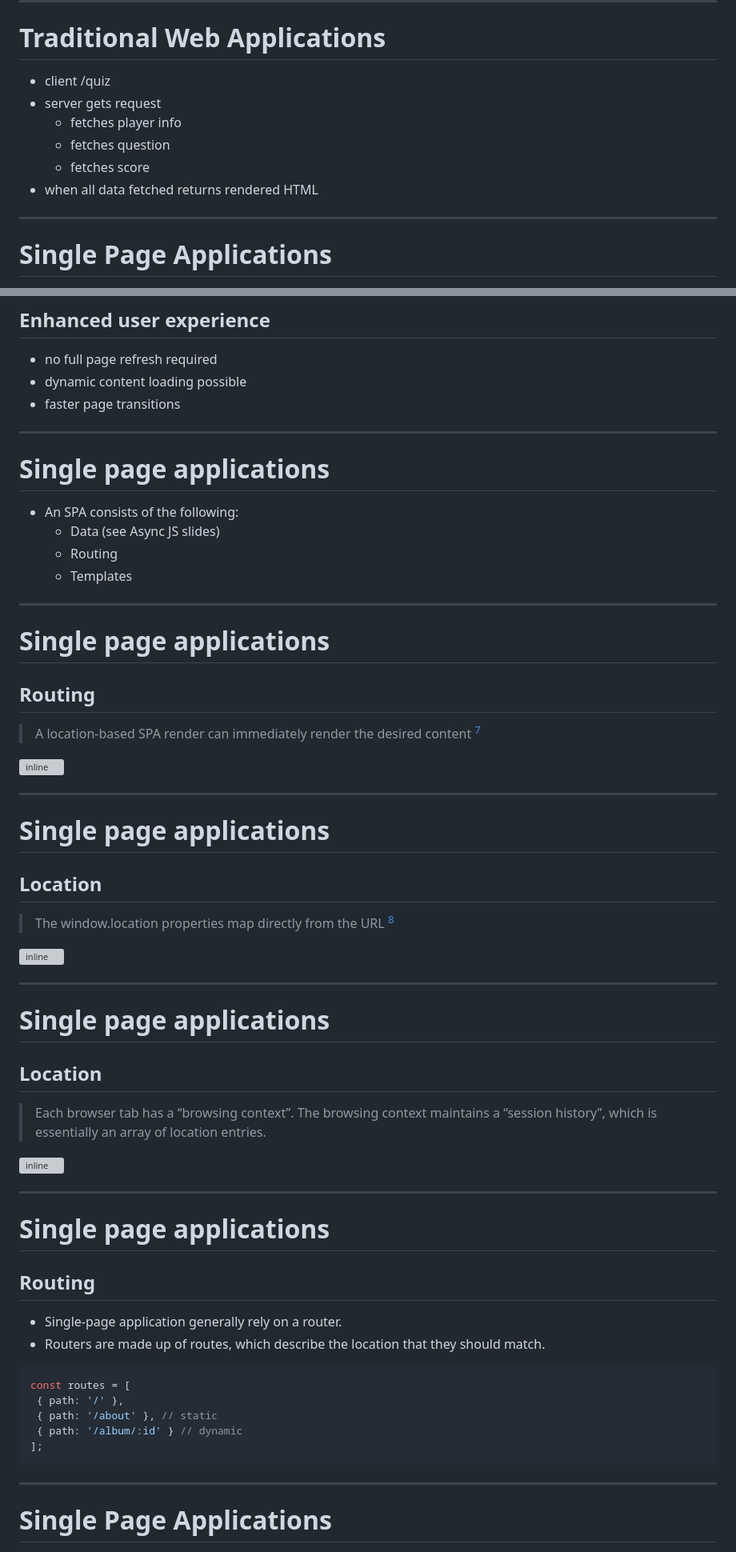
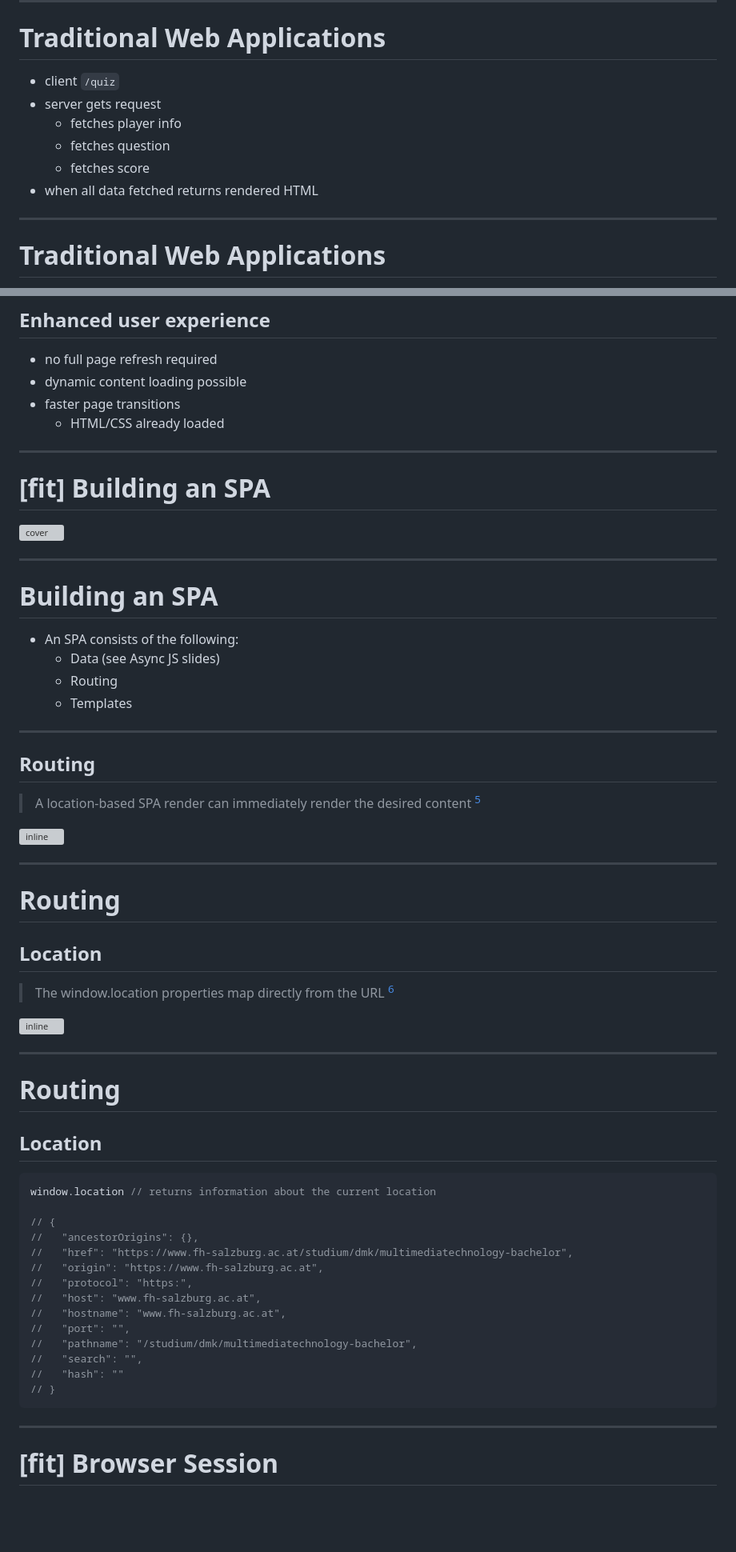
Before and after one commit to webpapaya/fhs-slides, a Markdown page: 2020_fed_3_spa.md, 2 parts joined by grey strips. Shown: that part at 80% size. Rendered like a GitHub page; blank space fills up the shorter version; grey boxes are pictures that could not be loaded.

````diff
--- a/2020_fed_3_spa.md
+++ b/2020_fed_3_spa.md
@@ -138,7 +132,7 @@ const fetchWithCallback = (url, callback) => {}
 
 # Traditional Web Applications
 
-- client /quiz
+- client `/quiz`
 - server gets request
   - fetches player info
   - fetches question
@@ -147,5 +141,5 @@ const fetchWithCallback = (url, callback) => {}
 
 ---
 
-# Single Page Applications
+# Traditional Web Applications
 
@@ -237,10 +237,17 @@ const fetchWithCallback = (url, callback) => {}
 - no full page refresh required
 - dynamic content loading possible
 - faster page transitions
+  - HTML/CSS already loaded
 
 ---
 
-# Single page applications
+# [fit] Building an SPA
+
+![cover](./assets/background_4.jpg)
+
+---
+
+# Building an SPA
 
 - An SPA consists of the following:
   - Data (see Async JS slides)
@@ -248,8 +255,6 @@ const fetchWithCallback = (url, callback) => {}
   - Templates
 
 ---
-
-# Single page applications
 
 ## Routing
 
@@ -259,7 +264,7 @@ const fetchWithCallback = (url, callback) => {}
 
 ---
 
-# Single page applications
+# Routing
 
 ## Location
 
@@ -269,32 +274,28 @@ const fetchWithCallback = (url, callback) => {}
 
 ---
 
-# Single page applications
+# Routing
 
 ## Location
 
-> Each browser tab has a “browsing context”. The browsing context maintains a “session history”, which is essentially an array of location entries.
+```javascript
+window.location // returns information about the current location
 
-![inline](./assets/spa_routing_2.png)
-
----
-
-# Single page applications
-
-## Routing
-
-- Single-page application generally rely on a router.
-- Routers are made up of routes, which describe the location that they should match.
-
-```javascript
-const routes = [
- { path: '/' },
- { path: '/about' }, // static
- { path: '/album/:id' } // dynamic
-];
+// {
+//   "ancestorOrigins": {},
+//   "href": "https://www.fh-salzburg.ac.at/studium/dmk/multimediatechnology-bachelor",
+//   "origin": "https://www.fh-salzburg.ac.at",
+//   "protocol": "https:",
+//   "host": "www.fh-salzburg.ac.at",
+//   "hostname": "www.fh-salzburg.ac.at",
+//   "port": "",
+//   "pathname": "/studium/dmk/multimediatechnology-bachelor",
+//   "search": "",
+//   "hash": ""
+// }
 ```
 
 ---
 
-# Single Page Applications
+# [fit] Browser Session
 
````
Also changed, not shown: other parts of 2020_fed_3_spa.md (+99 -92 lines), assets/spa_app.png (added), assets/traditional_websites.png (added).
